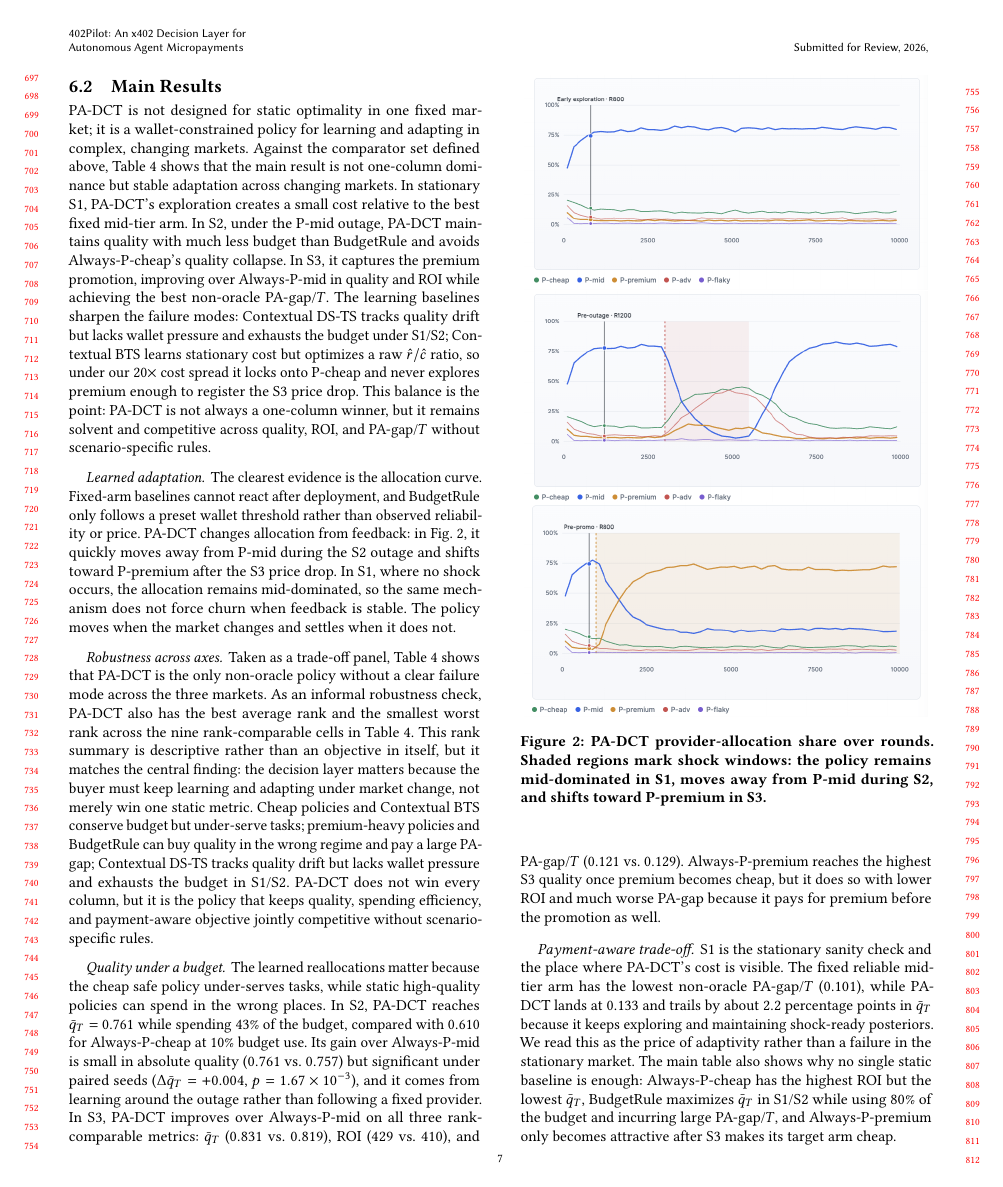
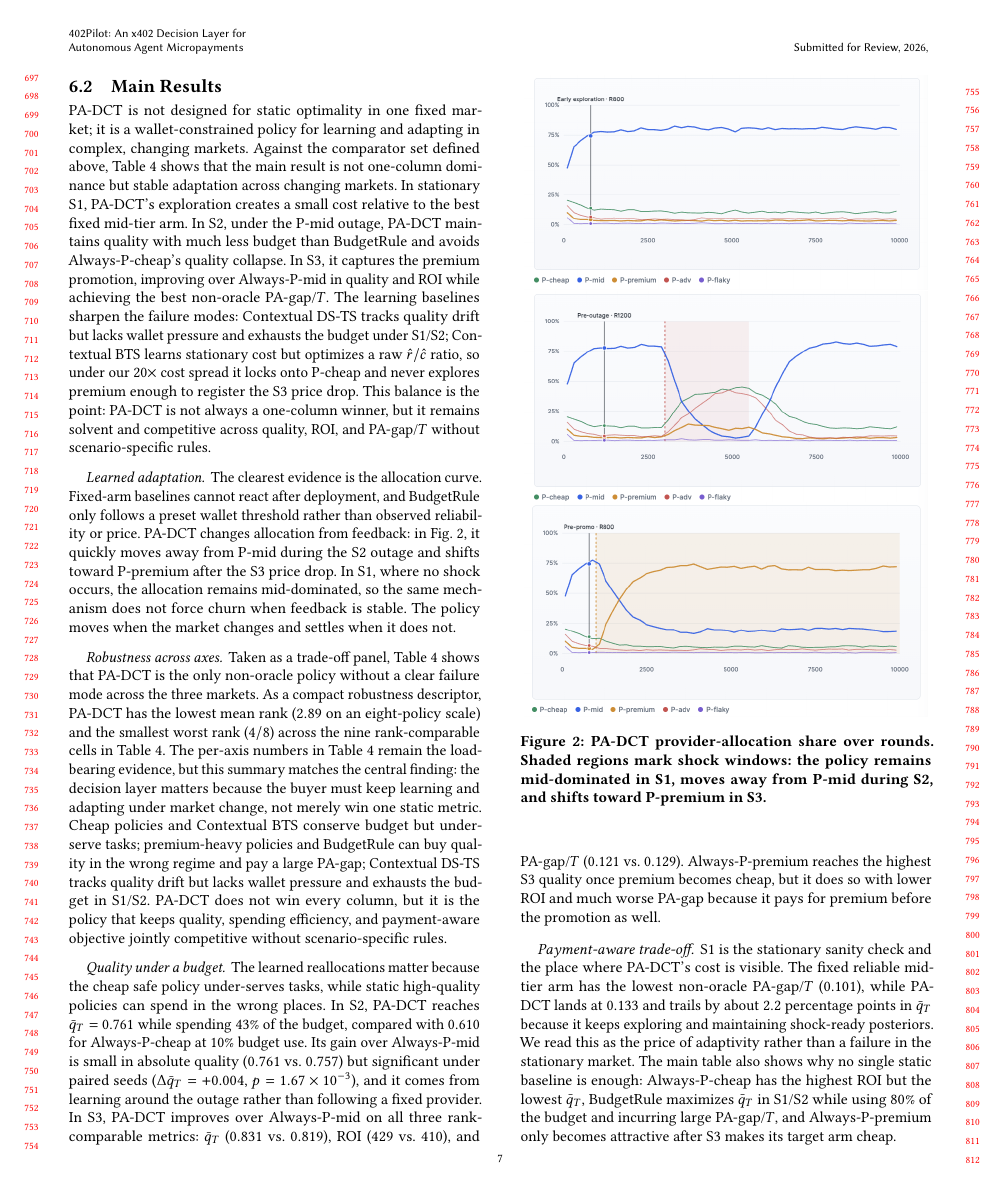
Before and after one commit to MCCodeAI/402Pilot, a LaTeX paper (paper/main.tex, which reads paper/sections/06_evaluation.tex): page 7 of 18. Compiled offline with pdfLaTeX.

Commit message:
paper: add compact robustness rank evidence

```diff
--- a/paper/sections/06_evaluation.tex
+++ b/paper/sections/06_evaluation.tex
@@ -129,7 +129,7 @@ True Oracle (UB)  & $0.901$ & $32$ & $561$ & $0.000$
 The clearest evidence is the allocation curve. Fixed-arm baselines cannot react after deployment, and BudgetRule only follows a preset wallet threshold rather than observed reliability or price. PA-DCT changes allocation from feedback: in Fig.~\ref{fig:learning-curves}, it quickly moves away from P-mid during the S2 outage and shifts toward P-premium after the S3 price drop. In S1, where no shock occurs, the allocation remains mid-dominated, so the same mechanism does not force churn when feedback is stable. The policy moves when the market changes and settles when it does not.
 
 \paragraph{Robustness across axes.}
-Taken as a trade-off panel, Table~\ref{tab:main} shows that PA-DCT is the only non-oracle policy without a clear failure mode across the three markets. As an informal robustness check, PA-DCT also has the best average rank and the smallest worst rank across the nine rank-comparable cells in Table~\ref{tab:main}. This rank summary is descriptive rather than an objective in itself, but it matches the central finding: the decision layer matters because the buyer must keep learning and adapting under market change, not merely win one static metric. Cheap policies and Contextual BTS conserve budget but under-serve tasks; premium-heavy policies and BudgetRule can buy quality in the wrong regime and pay a large PA-gap; Contextual DS-TS tracks quality drift but lacks wallet pressure and exhausts the budget in S1/S2. PA-DCT does not win every column, but it is the policy that keeps quality, spending efficiency, and payment-aware objective jointly competitive without scenario-specific rules.
+Taken as a trade-off panel, Table~\ref{tab:main} shows that PA-DCT is the only non-oracle policy without a clear failure mode across the three markets. As a compact robustness descriptor, PA-DCT has the lowest mean rank ($2.89$ on an eight-policy scale) and the smallest worst rank ($4/8$) across the nine rank-comparable cells in Table~\ref{tab:main}. The per-axis numbers in Table~\ref{tab:main} remain the load-bearing evidence, but this summary matches the central finding: the decision layer matters because the buyer must keep learning and adapting under market change, not merely win one static metric. Cheap policies and Contextual BTS conserve budget but under-serve tasks; premium-heavy policies and BudgetRule can buy quality in the wrong regime and pay a large PA-gap; Contextual DS-TS tracks quality drift but lacks wallet pressure and exhausts the budget in S1/S2. PA-DCT does not win every column, but it is the policy that keeps quality, spending efficiency, and payment-aware objective jointly competitive without scenario-specific rules.
 
 \paragraph{Quality under a budget.}
 The learned reallocations matter because the cheap safe policy under-serves tasks, while static high-quality policies can spend in the wrong places. In S2, PA-DCT reaches $\bar q_T=0.761$ while spending $43\%$ of the budget, compared with $0.610$ for Always-P-cheap at $10\%$ budget use. Its gain over Always-P-mid is small in absolute quality ($0.761$ vs.\ $0.757$) but significant under paired seeds ($\Delta\bar q_T=+0.004$, $p=1.67\times10^{-3}$), and it comes from learning around the outage rather than following a fixed provider. In S3, PA-DCT improves over Always-P-mid on all three rank-comparable metrics: $\bar q_T$ ($0.831$ vs.\ $0.819$), ROI ($429$ vs.\ $410$), and PA-gap/$T$ ($0.121$ vs.\ $0.129$). Always-P-premium reaches the highest S3 quality once premium becomes cheap, but it does so with lower ROI and much worse PA-gap because it pays for premium before the promotion as well.
```
